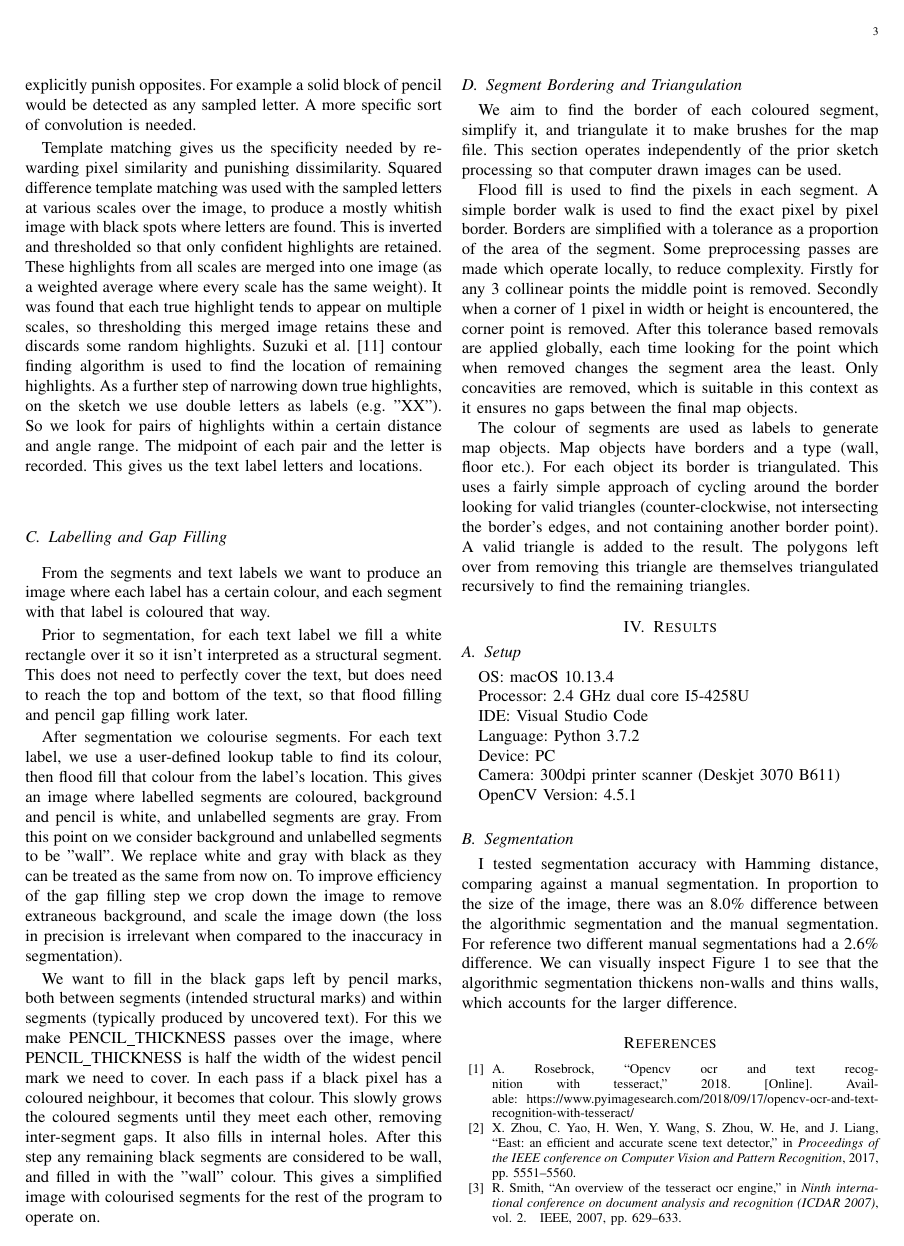
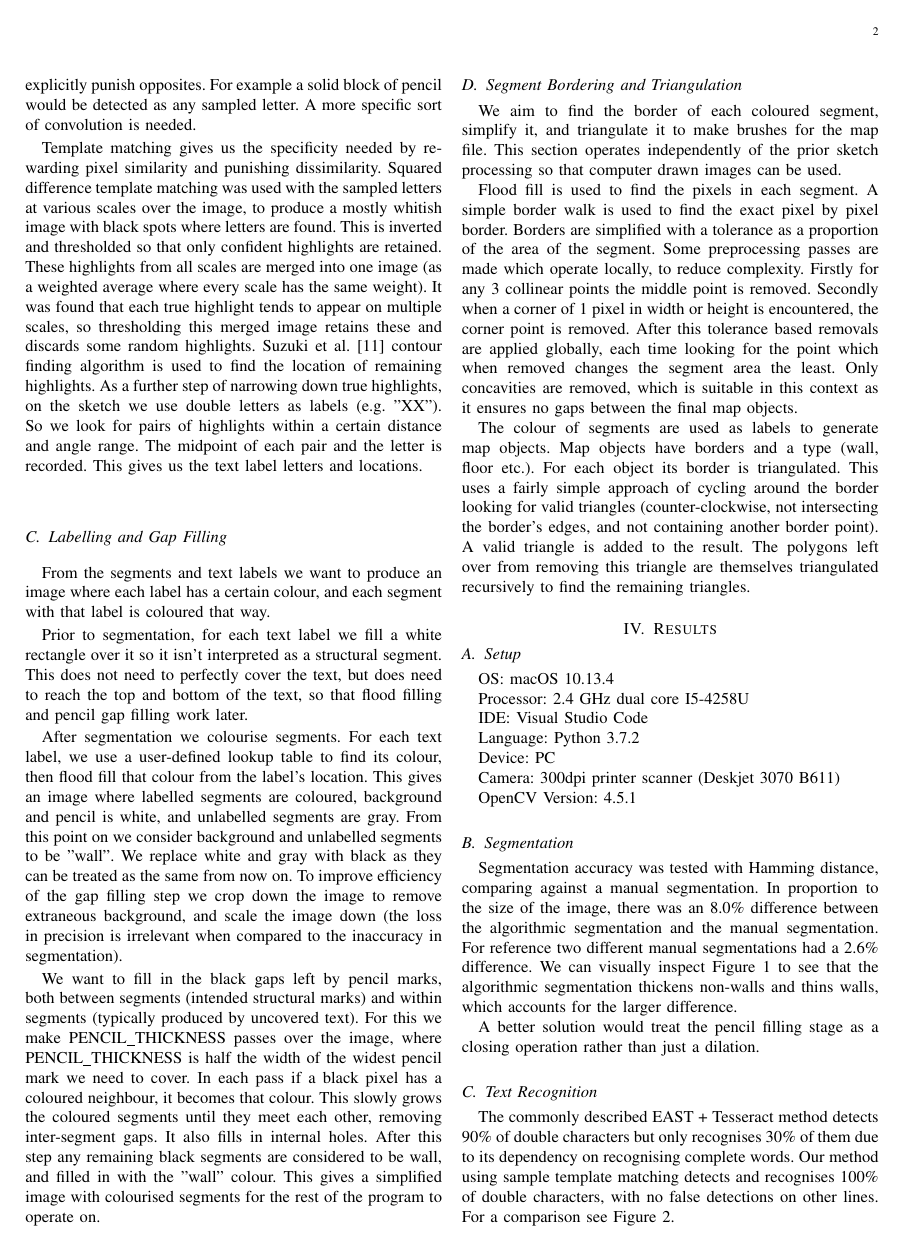
Before and after one commit to cstevenson3/cosc428report, a LaTeX paper (report.tex): page 3 of 4 before the commit and page 2 of 3 after it. The pictures show the PDF file report.pdf that the author committed with the source.

Commit message:
Text recognition accuracy, moved abstract

```diff
--- a/report.tex
+++ b/report.tex
@@ -96,7 +96,7 @@
 
 \subsection{Segmentation}
 
-I tested segmentation accuracy with Hamming distance, comparing against a manual segmentation. In proportion to the size of the image, there was an 8.0\% difference between the algorithmic segmentation and the manual segmentation. For reference two different manual segmentations had a 2.6\% difference. We can visually inspect Figure \ref{fig:segtest} to see that the algorithmic segmentation thickens non-walls and thins walls, which accounts for the larger difference.
+Segmentation accuracy was tested with Hamming distance, comparing against a manual segmentation. In proportion to the size of the image, there was an 8.0\% difference between the algorithmic segmentation and the manual segmentation. For reference two different manual segmentations had a 2.6\% difference. We can visually inspect Figure \ref{fig:segtest} to see that the algorithmic segmentation thickens non-walls and thins walls, which accounts for the larger difference.
 
 \begin{figure}[h]
      \centering
@@ -110,8 +110,19 @@
      \begin{subfigure}[b]{0.23\textwidth}
          \centering
          \includegraphics[width=\textwidth]{outputseg}
-         \caption{Algorithmic Segmentation}
+         \caption{Our Segmentation}
          \label{fig:outputseg}
      \end{subfigure}
-        \caption{A manual segmentation vs. the algorithmic segmentation}
+        \caption{Segmentation comparison}
         \label{fig:segtest}
+\end{figure}
+
+A better solution would treat the pencil filling stage as a closing operation rather than just a dilation.
+
+\subsection{Text Recognition}
+
+The commonly described EAST + Tesseract method detects 90\% of double characters but only recognises 30\% of them due to its dependency on recognising complete words. Our method using sample template matching detects and recognises 100\% of double characters, with no false detections on other lines. For a comparison see Figure \ref{fig:texttest}.
+
+\begin{figure}[h]
+     \centering
+     \begin{subfigure}[b]{0.4\textwidth}
```
Also changed, not shown: images/ocrprior.png (added), images/textrec.png (added), report.pdf, report.tex (18 more changed lines), 3 other files.
